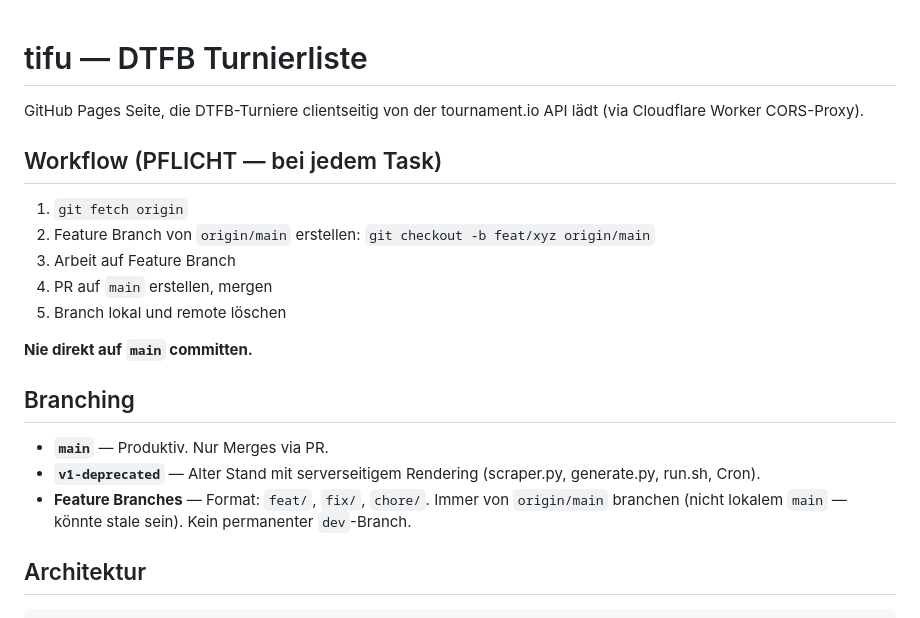
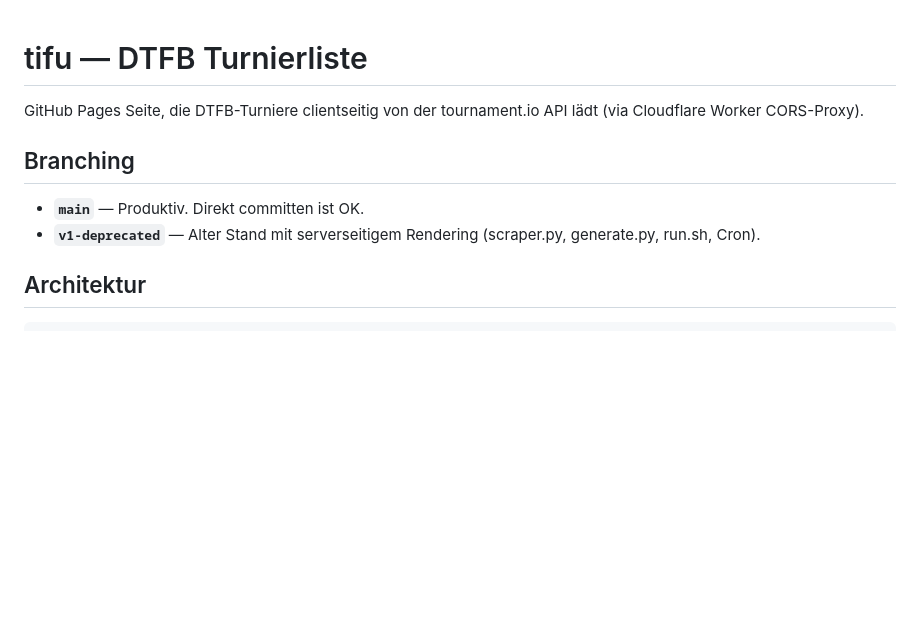
Before and after one commit to Rockbob89/tifu, a Markdown page: CLAUDE.md, the part around the change. Rendered like a GitHub page; blank space fills up the shorter version.

Commit message:
chore: workflow vereinfacht, direkt auf main committen

```diff
--- a/CLAUDE.md
+++ b/CLAUDE.md
@@ -2,21 +2,10 @@
 
 GitHub Pages Seite, die DTFB-Turniere clientseitig von der tournament.io API lädt (via Cloudflare Worker CORS-Proxy).
 
-## Workflow (PFLICHT — bei jedem Task)
-
-1. `git fetch origin`
-2. Feature Branch von `origin/main` erstellen: `git checkout -b feat/xyz origin/main`
-3. Arbeit auf Feature Branch
-4. PR auf `main` erstellen, mergen
-5. Branch lokal und remote löschen
-
-**Nie direkt auf `main` committen.**
-
 ## Branching
 
-- **`main`** — Produktiv. Nur Merges via PR.
+- **`main`** — Produktiv. Direkt committen ist OK.
 - **`v1-deprecated`** — Alter Stand mit serverseitigem Rendering (scraper.py, generate.py, run.sh, Cron).
-- **Feature Branches** — Format: `feat/`, `fix/`, `chore/`. Immer von `origin/main` branchen (nicht lokalem `main` — könnte stale sein). Kein permanenter `dev`-Branch.
 
 ## Architektur
 
```
